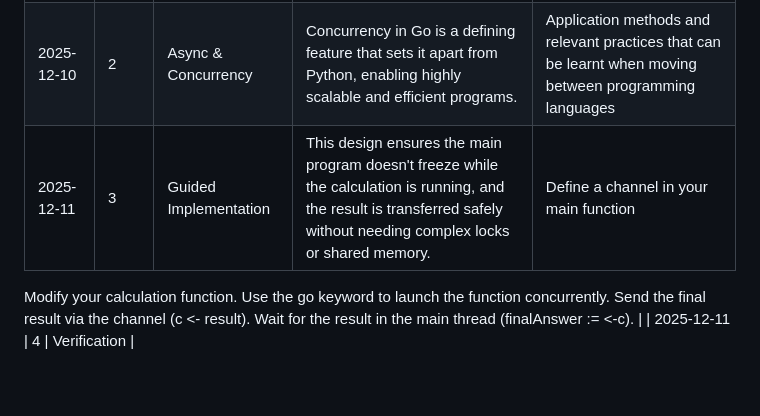
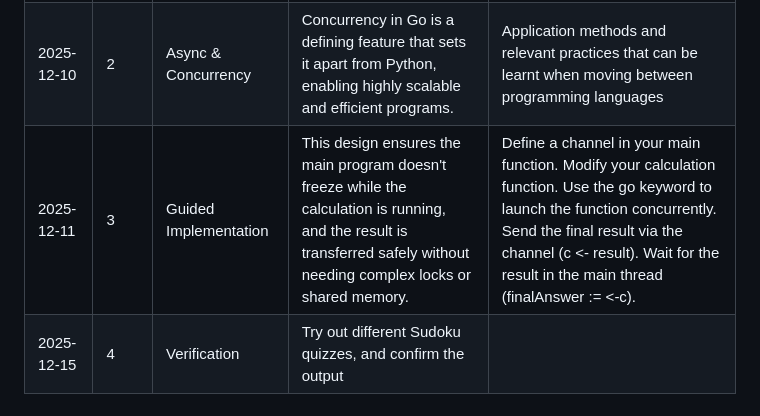
Before and after one commit to Sireraw/sudoku_masters, a Markdown page: docs/ai-prompt-journal.md, the part around the change. Rendered like a GitHub page.

Commit message:
log table verification process update

```diff
--- a/docs/ai-prompt-journal.md
+++ b/docs/ai-prompt-journal.md
@@ -362,7 +362,5 @@ Use the struct-and-method approach to organize code, which is the Go equivalent
 |-----|-------|----------------|------------------|-----------|
 | 2025-12-10 | 1 | Conceptual Understanding | Python vs Go: Philosophical differences | Go implementation from knowledge based in python |
 | 2025-12-10 | 2 | Async & Concurrency | Concurrency in Go is a defining feature that sets it apart from Python, enabling highly scalable and efficient programs. | Application methods and relevant practices that can be learnt when moving between programming languages |
-| 2025-12-11 | 3 | Guided Implementation | This design ensures the main program doesn't freeze while the calculation is running, and the result is transferred safely without needing complex locks or shared memory. | Define a channel in your main function
-Modify your calculation function. Use the go keyword to launch the function concurrently.
-Send the final result via the channel (c <- result). Wait for the result in the main thread (finalAnswer := <-c). |
-| 2025-12-11 | 4 | Verification |
+| 2025-12-11 | 3 | Guided Implementation | This design ensures the main program doesn't freeze while the calculation is running, and the result is transferred safely without needing complex locks or shared memory. | Define a channel in your main function. Modify your calculation function. Use the go keyword to launch the function concurrently. Send the final result via the channel (c <- result). Wait for the result in the main thread (finalAnswer := <-c). |
+| 2025-12-15 | 4 | Verification | Try out different Sudoku quizzes, and confirm the output |
```
